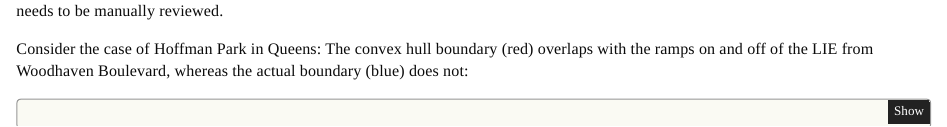
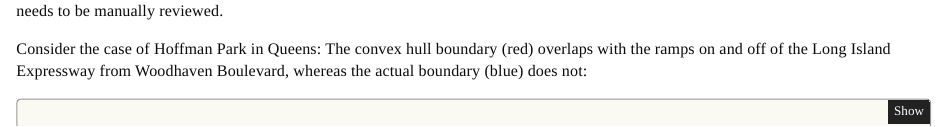
Before and after one commit to BetaNYC/roads-in-nyc-parks, a Quarto document (index.qmd): the page in a window 1100 px wide, from 3850 px down. Rendered offline with R 4.5, knitr and Pandoc in place of Quarto, with nearby package versions; some code elsewhere in the file could not run offline.

Commit message:
Text updates

````diff
--- a/index.qmd
+++ b/index.qmd
@@ -279,7 +279,7 @@ maplibre(
 
 As noted earlier, the approach used to identify roads splitting up multi-part parks **necessarily introduces false positives**. The list of `r nrow(park_list)` needs to be manually reviewed.
 
-Consider the case of Hoffman Park in Queens: The convex hull boundary (red) overlaps with the ramps on and off of the LIE from Woodhaven Boulevard, whereas the actual boundary (blue) does not:
+Consider the case of Hoffman Park in Queens: The convex hull boundary (red) overlaps with the ramps on and off of the Long Island Expressway from Woodhaven Boulevard, whereas the actual boundary (blue) does not:
 
 ```{r, message=FALSE}
 hoffman_park_original <- parks |>
````
